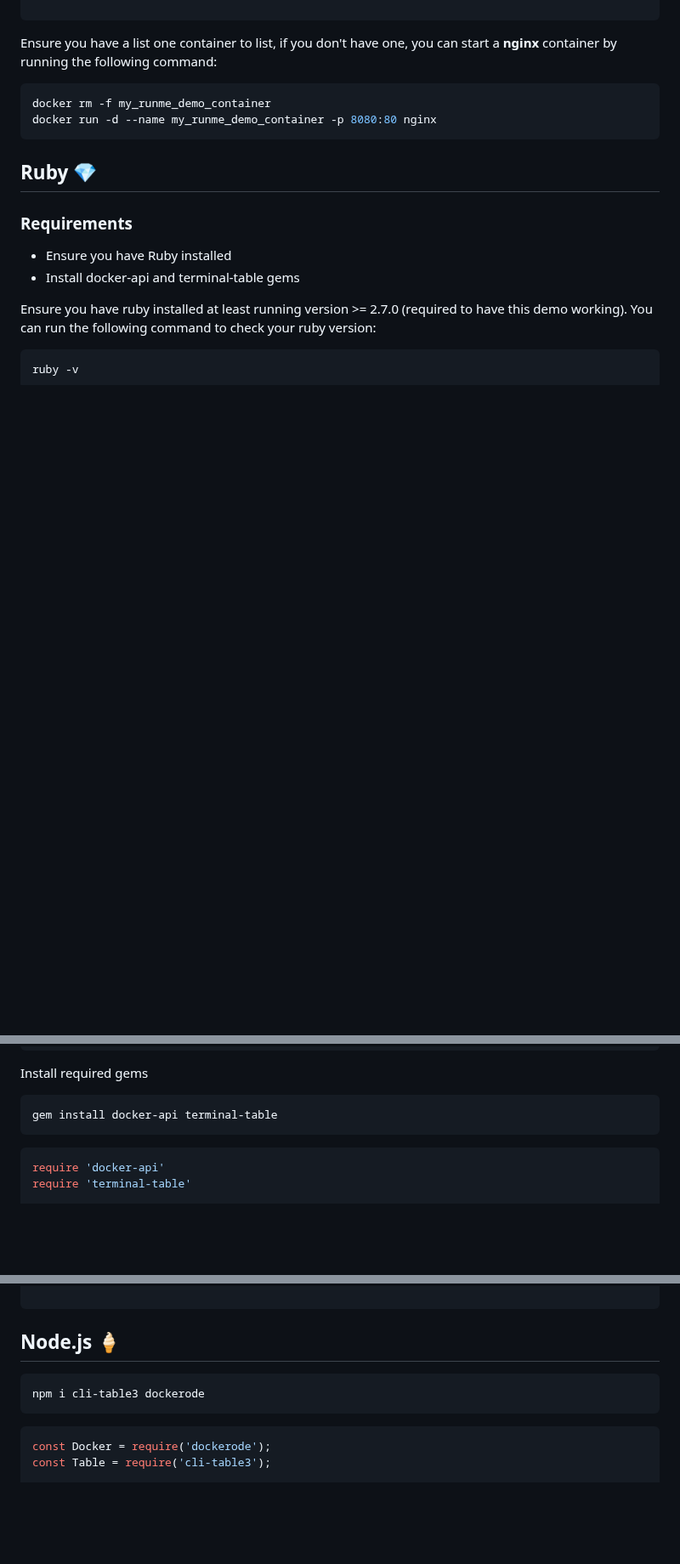
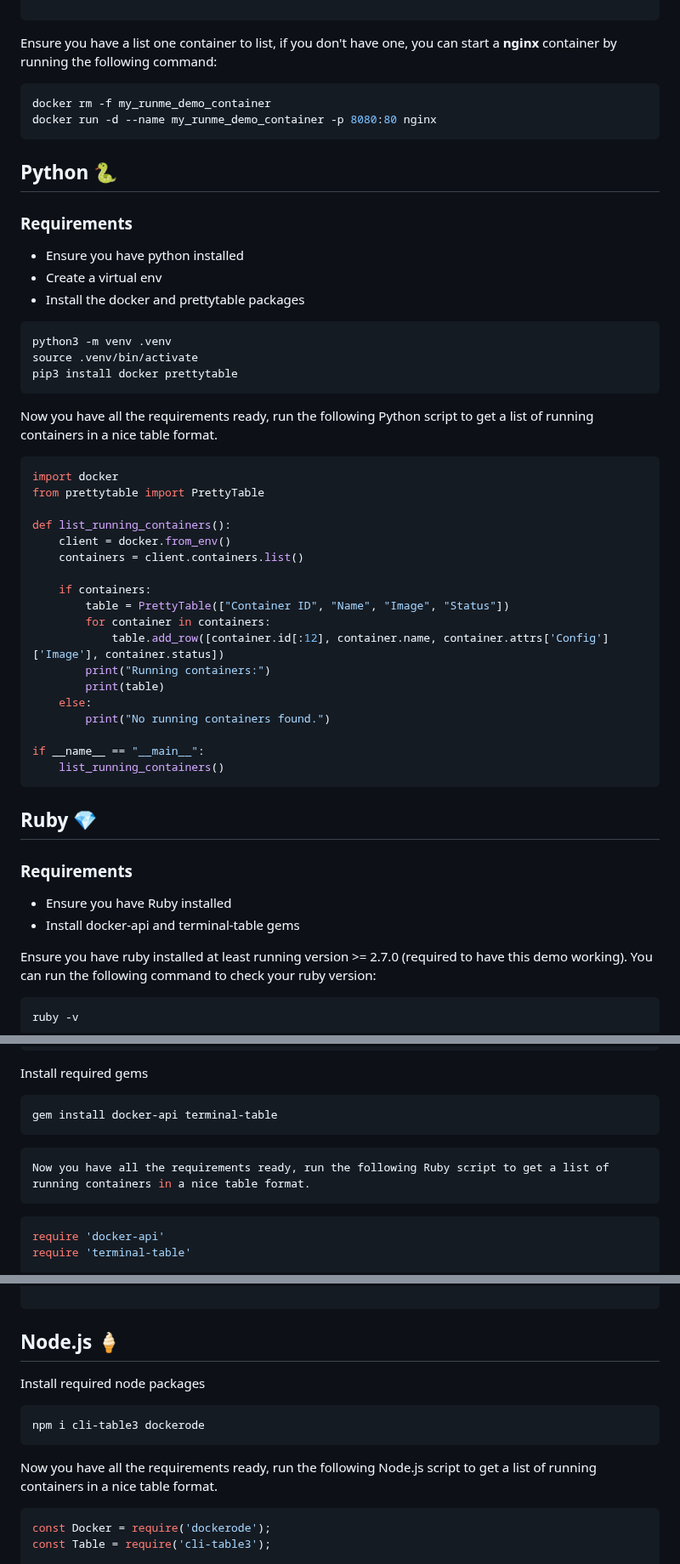
Before and after one commit to stateful/vscode-runme, a Markdown page: examples/shebang.md, 3 parts joined by grey strips. Shown at 85% size. Rendered like a GitHub page; blank space fills up the shorter version.

Commit message:
Add python example

````diff
--- a/examples/shebang.md
+++ b/examples/shebang.md
@@ -52,6 +53,43 @@ docker rm -f my_runme_demo_container
 docker run -d --name my_runme_demo_container -p 8080:80 nginx
 ```
 
+## Python 🐍
+
+### Requirements
+
+- Ensure you have python installed
+- Create a virtual env
+- Install the docker and prettytable packages
+
+```sh {"id":"01HW3EBAW8W703XVEMC38ZHTSP"}
+python3 -m venv .venv
+source .venv/bin/activate
+pip3 install docker prettytable
+```
+
+Now you have all the requirements ready, run the following Python script to get a list of running containers in a nice table format.
+
+```python {"id":"01HW3ECJTEMPK5F8BFT67CJ4XC"}
+import docker
+from prettytable import PrettyTable
+
+def list_running_containers():
+    client = docker.from_env()
+    containers = client.containers.list()
+
+    if containers:
+        table = PrettyTable(["Container ID", "Name", "Image", "Status"])
+        for container in containers:
+            table.add_row([container.id[:12], container.name, container.attrs['Config']['Image'], container.status])
+        print("Running containers:")
+        print(table)
+    else:
+        print("No running containers found.")
+
+if __name__ == "__main__":
+    list_running_containers()
+```
+
 ## Ruby 💎
 
 ### Requirements
@@ -70,6 +108,10 @@ Install required gems
 
 ```sh {"id":"01HTZBG5NYPFHDKP0BQTPDQSE3"}
 gem install docker-api terminal-table
+```
+
+```sh {"id":"01HW3EJ4FT4ZB0MZJW5FYX4NQF"}
+Now you have all the requirements ready, run the following Ruby script to get a list of running containers in a nice table format.
 ```
 
 ```rb {"id":"01HTZBCXFZ0V7P4AXE7CSQQ7ST"}
@@ -99,9 +141,13 @@ list_running_containers
 
 ## Node.js 🍦
 
+Install required node packages
+
 ```sh {"background":"true","id":"01HTZBXZHJ1ARVB67SD6FQMXA7"}
 npm i cli-table3 dockerode
 ```
+
+Now you have all the requirements ready, run the following Node.js script to get a list of running containers in a nice table format.
 
 ```js {"id":"01HTZBCXFZ0V7P4AXE7D90XPDT"}
 const Docker = require('dockerode');
````
Also changed, not shown: other parts of examples/shebang.md (+1 -0 lines).
